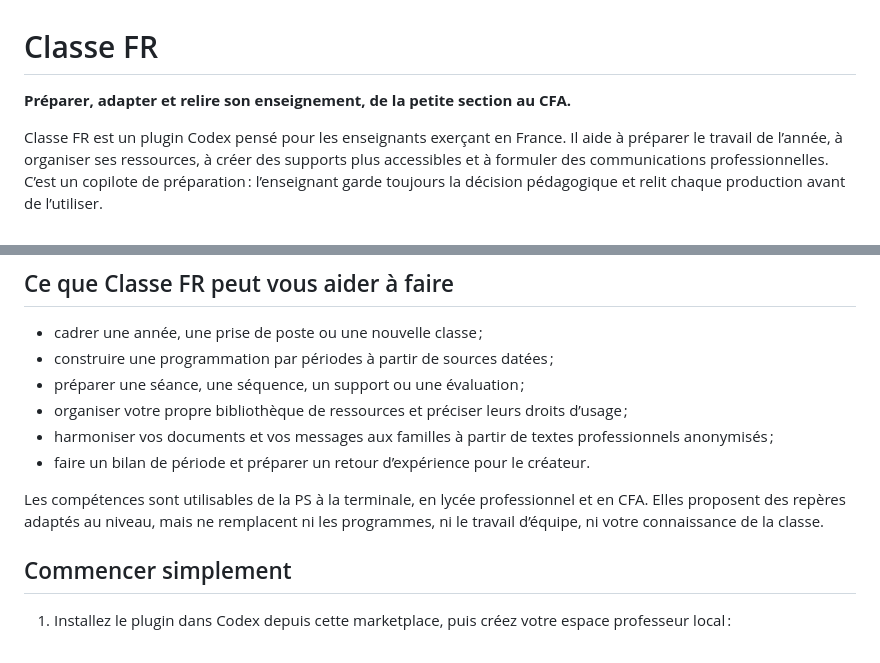
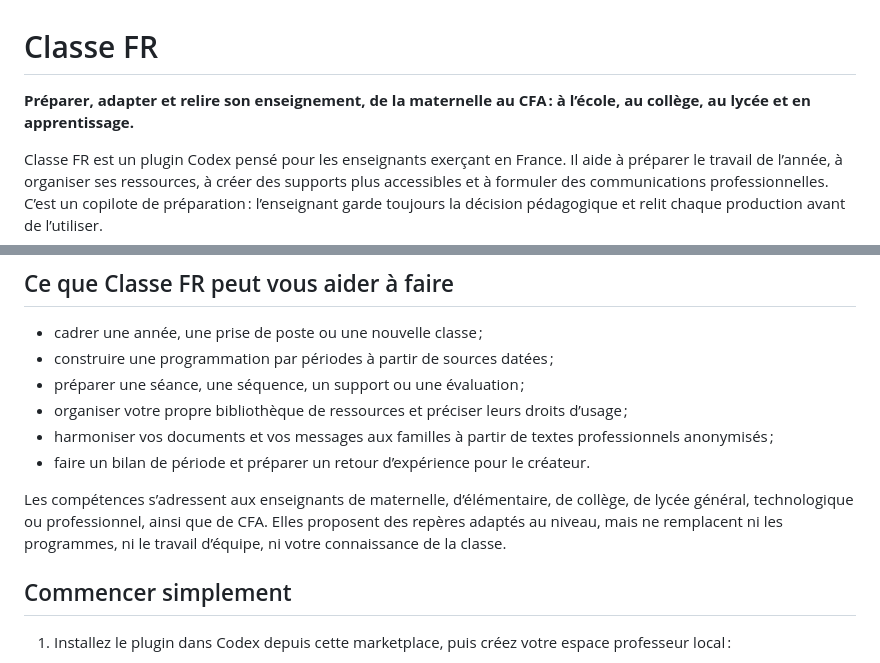
Before and after one commit to StephaneBayle/classe-fr, a Markdown page: README.md, 2 parts joined by grey strips. GitHub-like rendering.

Commit message:
Inclut collège et lycée dans l'accueil

```diff
--- a/README.md
+++ b/README.md
@@ -1,6 +1,6 @@
 # Classe FR
 
-**Préparer, adapter et relire son enseignement, de la petite section au CFA.**
+**Préparer, adapter et relire son enseignement, de la maternelle au CFA : à l’école, au collège, au lycée et en apprentissage.**
 
 Classe FR est un plugin Codex pensé pour les enseignants exerçant en France. Il aide à préparer le travail de l’année, à organiser ses ressources, à créer des supports plus accessibles et à formuler des communications professionnelles. C’est un copilote de préparation : l’enseignant garde toujours la décision pédagogique et relit chaque production avant de l’utiliser.
 
@@ -13,7 +13,7 @@ Classe FR est un plugin Codex pensé pour les enseignants exerçant en France. I
 - harmoniser vos documents et vos messages aux familles à partir de textes professionnels anonymisés ;
 - faire un bilan de période et préparer un retour d’expérience pour le créateur.
 
-Les compétences sont utilisables de la PS à la terminale, en lycée professionnel et en CFA. Elles proposent des repères adaptés au niveau, mais ne remplacent ni les programmes, ni le travail d’équipe, ni votre connaissance de la classe.
+Les compétences s’adressent aux enseignants de maternelle, d’élémentaire, de collège, de lycée général, technologique ou professionnel, ainsi que de CFA. Elles proposent des repères adaptés au niveau, mais ne remplacent ni les programmes, ni le travail d’équipe, ni votre connaissance de la classe.
 
 ## Commencer simplement
 
```
